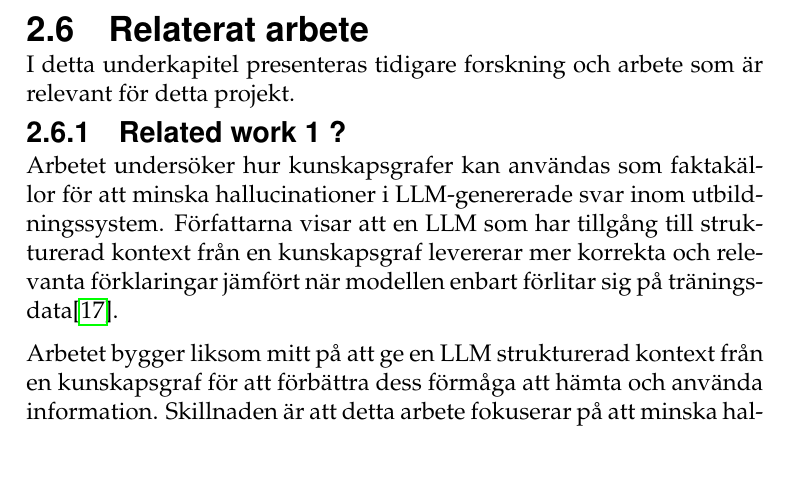
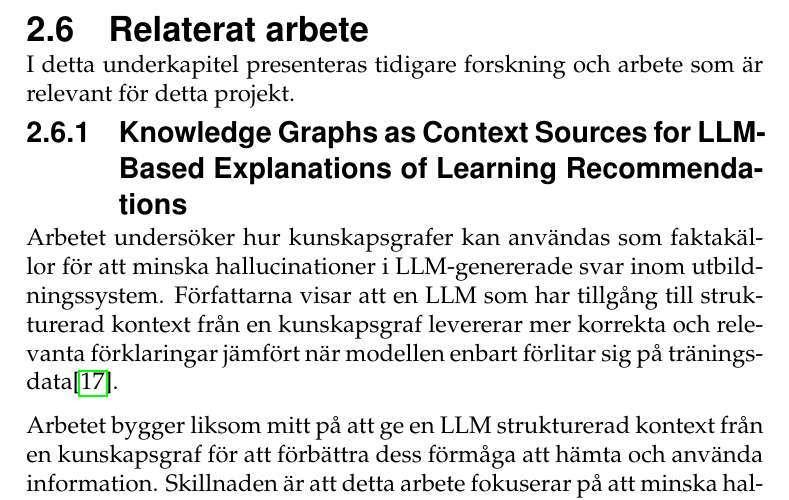
Before and after one commit to isak29/isak-bachelor-thesis, a LaTeX thesis (rapport/MiunThesisTemplate-master/thesis.tex, which reads rapport/MiunThesisTemplate-master/02-theory.tex): part of page 21 of 70, cut so that both start at the same text, the shorter picture padded with empty space. Compiled offline with pdfLaTeX.

Commit message:
related work 1 done

```diff
--- a/rapport/MiunThesisTemplate-master/02-theory.tex
+++ b/rapport/MiunThesisTemplate-master/02-theory.tex
@@ -90,7 +90,7 @@ Cherry Studio fungerar därmed som gränssnittet mellan användaren och systemet
 
 I detta underkapitel presenteras tidigare forskning och arbete som är relevant för detta projekt.
 
-\subsubsection{Related work 1 ?}
+\subsubsection{Knowledge Graphs as Context Sources for LLM-Based Explanations of Learning Recommendations}
 
 Arbetet undersöker hur kunskapsgrafer kan användas som faktakällor för att minska hallucinationer i LLM-genererade svar inom utbildningssystem.
 Författarna visar att en LLM som har tillgång till strukturerad kontext från en kunskapsgraf levererar mer korrekta och relevanta förklaringar jämfört när modellen enbart förlitar sig på träningsdata\cite{21}.
```
Also changed, not shown: 1 other file.
